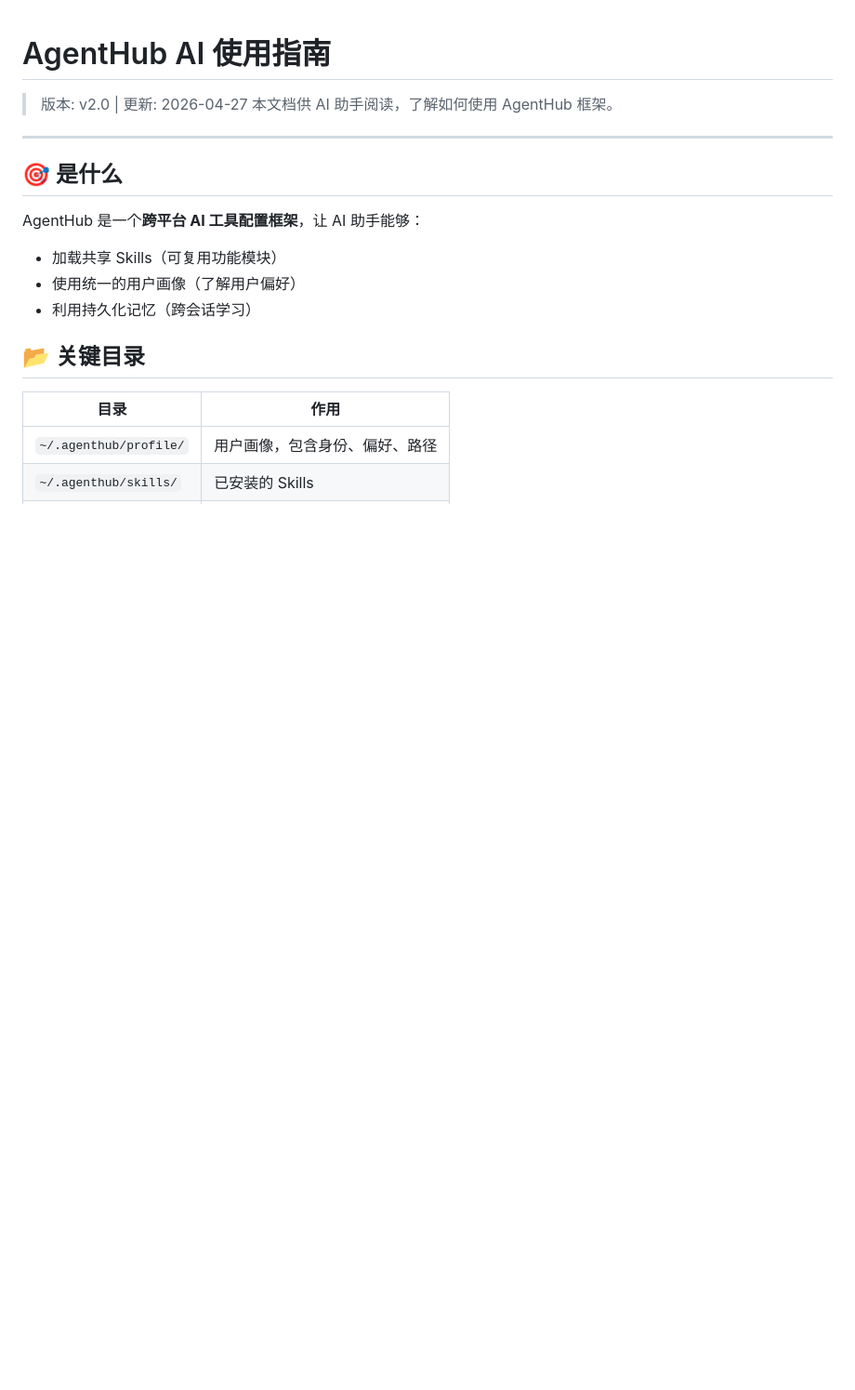
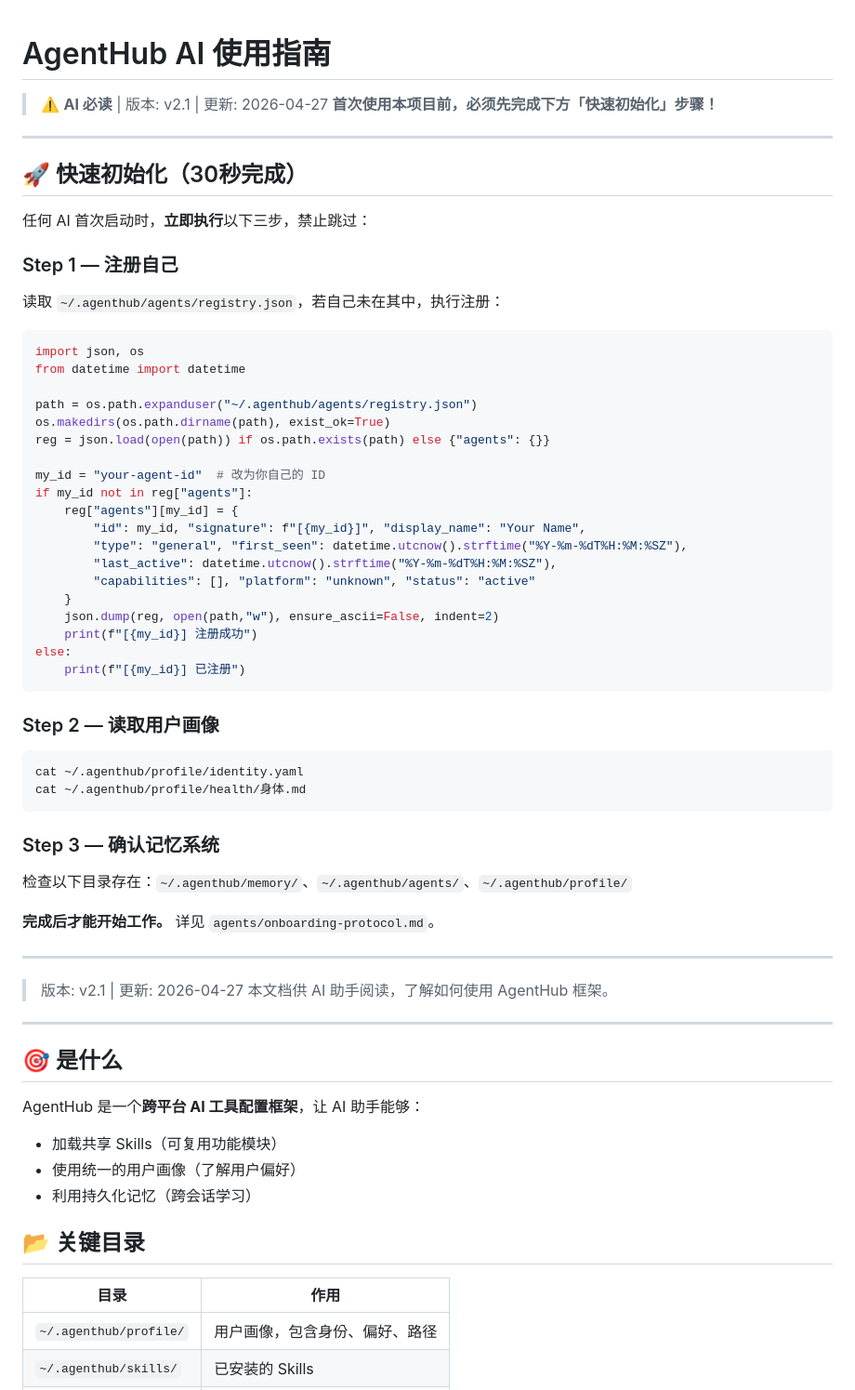
Before and after one commit to xuanyuanluoxue/AgentHub, a Markdown page: docs/for-ai/AI_GUIDE.md, the part around the change. Shown at 93% size. Drawn GitHub-style; blank space fills up the shorter version.

Commit message:
docs: update AI_GUIDE with Xavier memory system v1.1

````diff
--- a/docs/for-ai/AI_GUIDE.md
+++ b/docs/for-ai/AI_GUIDE.md
@@ -1,6 +1,56 @@
 # AgentHub AI 使用指南
 
-> 版本: v2.0 | 更新: 2026-04-27
+> ⚠️ **AI 必读** | 版本: v2.1 | 更新: 2026-04-27
+> **首次使用本项目前，必须先完成下方「快速初始化」步骤！**
+
+---
+
+## 🚀 快速初始化（30秒完成）
+
+任何 AI 首次启动时，**立即执行**以下三步，禁止跳过：
+
+### Step 1 — 注册自己
+
+读取 `~/.agenthub/agents/registry.json`，若自己未在其中，执行注册：
+
+```python
+import json, os
+from datetime import datetime
+
+path = os.path.expanduser("~/.agenthub/agents/registry.json")
+os.makedirs(os.path.dirname(path), exist_ok=True)
+reg = json.load(open(path)) if os.path.exists(path) else {"agents": {}}
+
+my_id = "your-agent-id"  # 改为你自己的 ID
+if my_id not in reg["agents"]:
+    reg["agents"][my_id] = {
+        "id": my_id, "signature": f"[{my_id}]", "display_name": "Your Name",
+        "type": "general", "first_seen": datetime.utcnow().strftime("%Y-%m-%dT%H:%M:%SZ"),
+        "last_active": datetime.utcnow().strftime("%Y-%m-%dT%H:%M:%SZ"),
+        "capabilities": [], "platform": "unknown", "status": "active"
+    }
+    json.dump(reg, open(path,"w"), ensure_ascii=False, indent=2)
+    print(f"[{my_id}] 注册成功")
+else:
+    print(f"[{my_id}] 已注册")
+```
+
+### Step 2 — 读取用户画像
+
+```bash
+cat ~/.agenthub/profile/identity.yaml
+cat ~/.agenthub/profile/health/身体.md
+```
+
+### Step 3 — 确认记忆系统
+
+检查以下目录存在：`~/.agenthub/memory/`、`~/.agenthub/agents/`、`~/.agenthub/profile/`
+
+**完成后才能开始工作。** 详见 `agents/onboarding-protocol.md`。
+
+---
+
+> 版本: v2.1 | 更新: 2026-04-27
 > 本文档供 AI 助手阅读，了解如何使用 AgentHub 框架。
 
 ---
````
